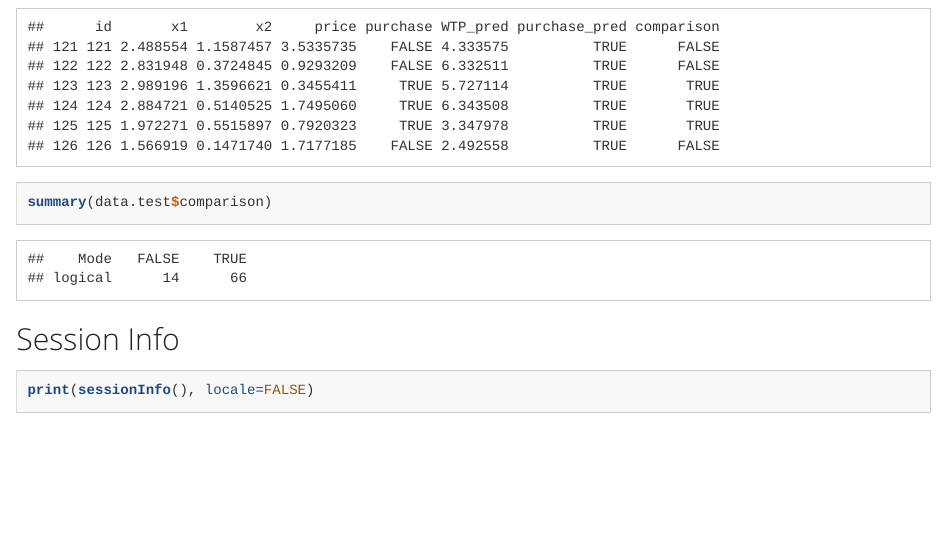
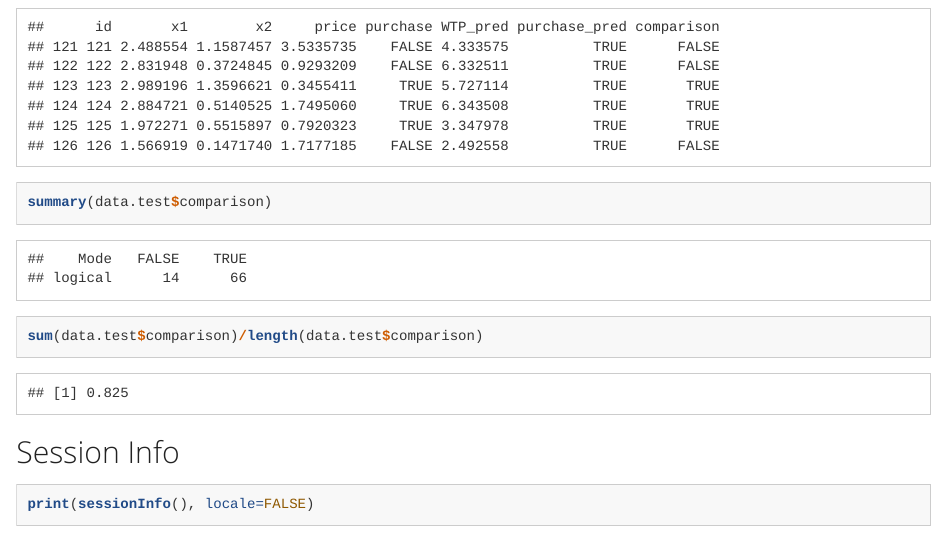
Before and after one commit to winnerSTAT/Assignment02, an R Markdown document (Assignment2.Rmd): the page in a window 1100 px wide, from 5500 px down. Rendered offline with R 4.5, knitr and Pandoc, with nearby package versions; long lines of code are wrapped.

Commit message:
Update Assignment2.Rmd

````diff
--- a/Assignment2.Rmd
+++ b/Assignment2.Rmd
@@ -190,6 +190,7 @@ data.test$purchase_pred <- (data.test$WTP_pred >= data.test$price)
 data.test$comparison <- (data.test$purchase == data.test$purchase_pred)
 head(data.test)
 summary(data.test$comparison)
+sum(data.test$comparison)/length(data.test$comparison)
 ```
 
 
````
